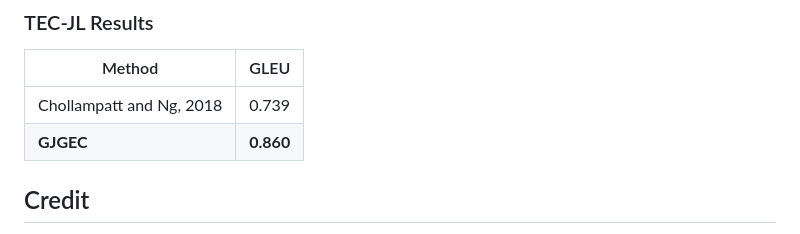
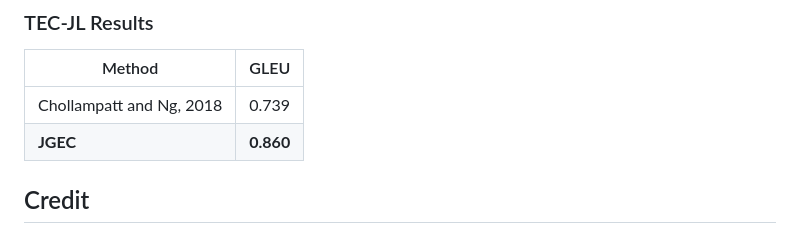
Before and after one commit to phkhanhtrinh23/japanese_spelling_correction, a Markdown page: README.md, the part around the change. GitHub-like rendering.

```diff
--- a/README.md
+++ b/README.md
@@ -125,7 +125,7 @@ The model can be evaluated with `evaluate.py` on a parallel sentences corpus. Th
 | Method                    | GLEU     |
 | ------------------------- | -------- |
 | Chollampatt and Ng, 2018  | 0.739    |
-| **GJGEC**            | **0.860**|
+| **JGEC**            | **0.860**|
 
 
 ## Credit
```
